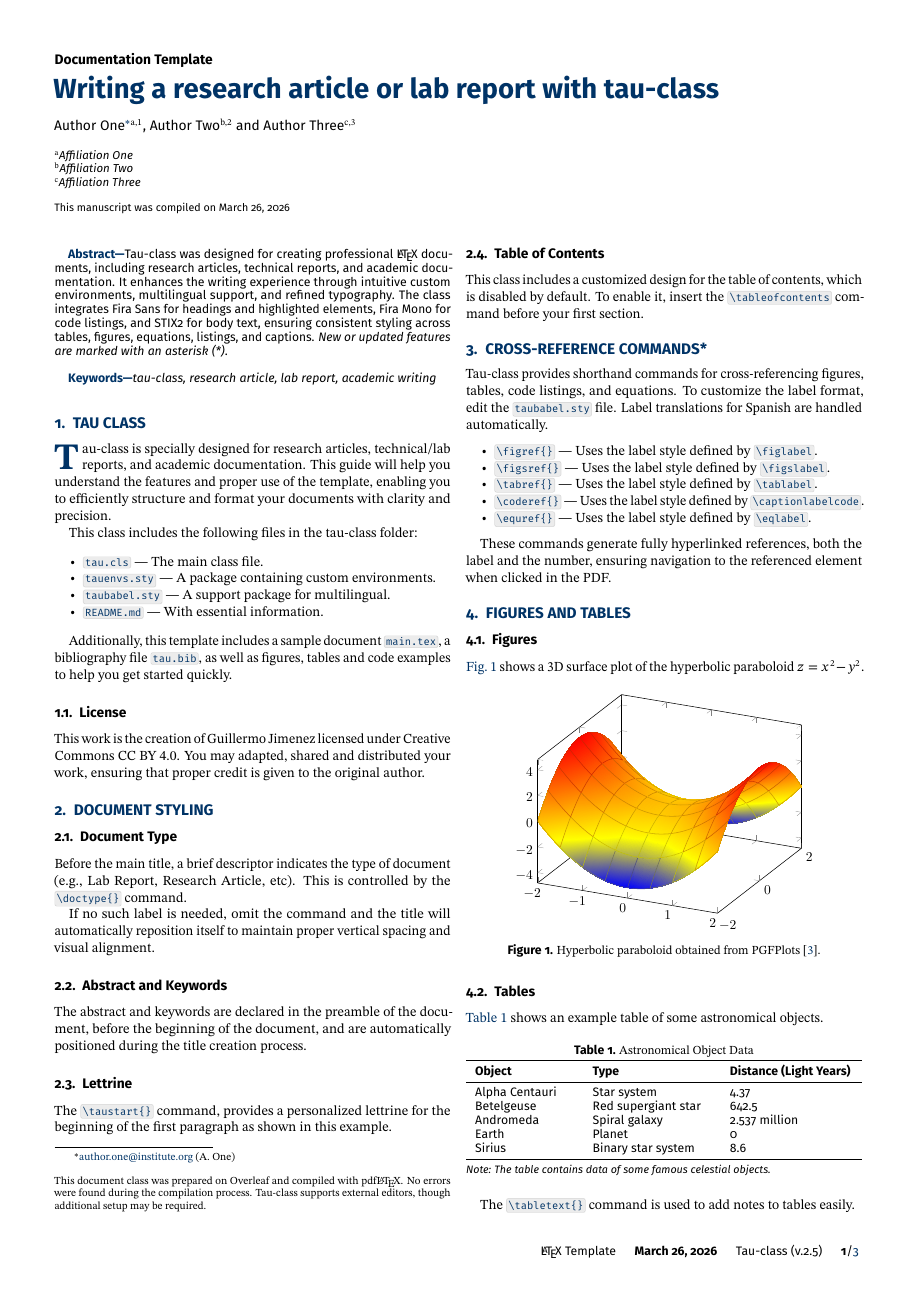
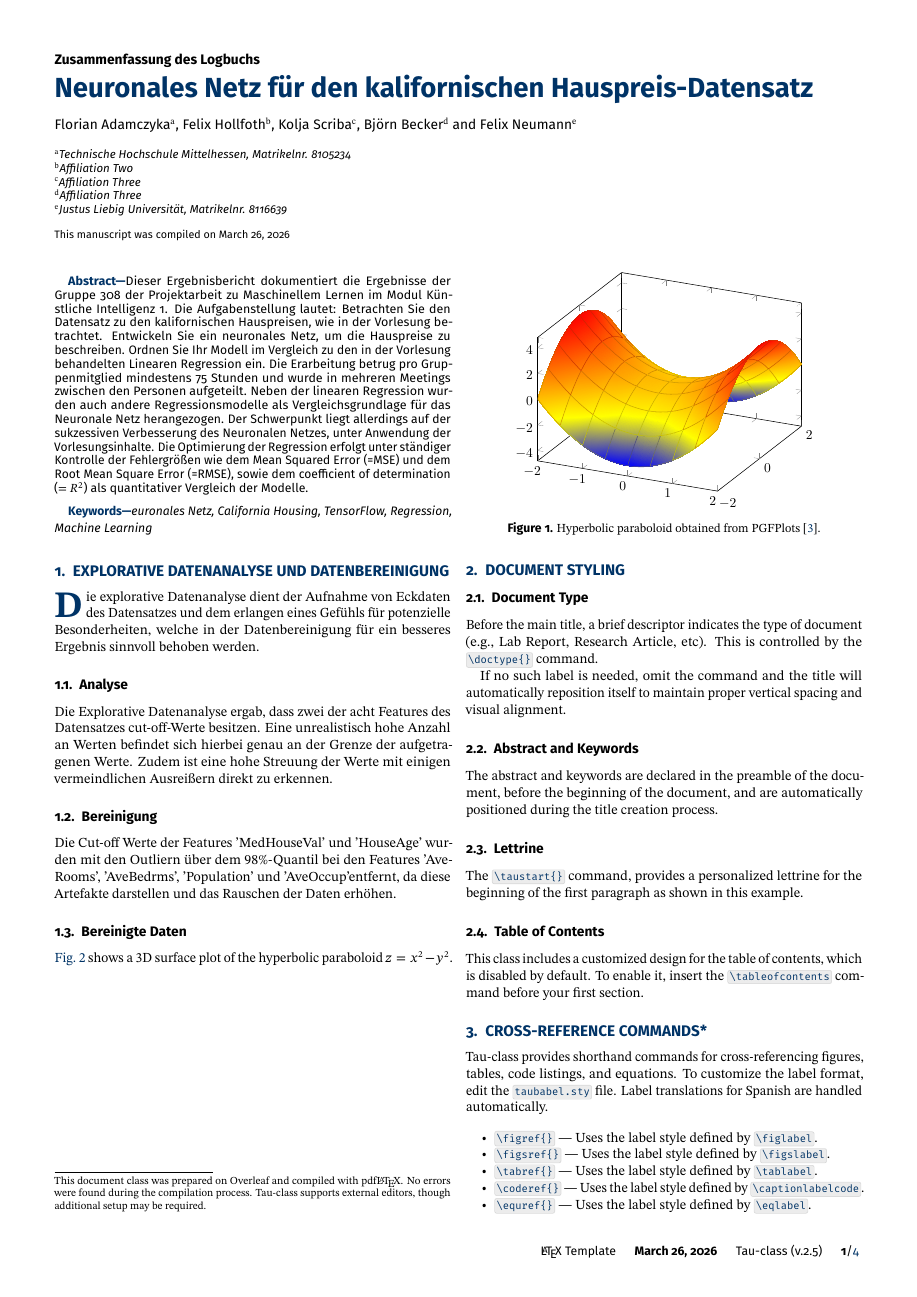
Before and after one commit to FlorianAdamczyk/ki-308, a LaTeX document (Project-Report/main.tex): page 1 of 3 before the commit and page 1 of 4 after it. Compiled offline with pdfLaTeX.

Commit message:
changes projekt report pdf

```diff
--- a/Project-Report/main.tex
+++ b/Project-Report/main.tex
@@ -23,7 +23,7 @@
 %%%%%%%%%%%%%%%%%%%%%%%%%%%%%%%%%%%%%%%%%%%%%%%%%%%%%%%%%%%
 
 \documentclass[9pt,a4paper,twocolumn,twoside]{tau-class/tau}
-\usepackage[english]{babel}
+\usepackage[english]{babel} %if wanted ngerman
 
 % Spanish babel recomendation
 % \usepackage[spanish,es-nodecimaldot,es-noindentfirst]{babel}
@@ -32,11 +32,9 @@
 % Title & Authors/Affiliations
 %----------------------------------------------------------
 
-\doctype{Documentation Template}
-\title{Writing a research article or lab report with tau-class}
+\doctype{Zusammenfassung des Logbuchs}
+\title{Neuronales Netz f\"ur den kalifornischen Hauspreis-Datensatz}
+
 
 %----------------------------------------------------------
 
-\author[a,1]{Author One\thanks{\href{mailto:author.one@institute.org}{author.one@institute.org} (A. One)}}
-\author[b,2]{Author Two}
-\author[c,3]{Author Three}
@@ -44,9 +45,12 @@
+\author[e]{Felix Neumann}
+%if wantet [a,1]
 %----------------------------------------------------------
 
-\affil[a]{Affiliation One}
+\affil[a]{Technische Hochschule Mittelhessen, Matrikelnr. 8105234}
 \affil[b]{Affiliation Two}
 \affil[c]{Affiliation Three}
-
+\affil[d]{Affiliation Three}
+\affil[e]{Justus Liebig Universität, Matrikelnr. 8116639}
 %----------------------------------------------------------
 % Document-, Footer- information
 %----------------------------------------------------------
@@ -67,14 +71,17 @@
 %----------------------------------------------------------
 
 \begin{abstract}
-    Tau-class was designed for creating professional \LaTeX{} documents, including research articles, technical reports, and academic documentation. It enhances the writing experience through intuitive custom environments, multilingual support, and refined typography. The class integrates Fira Sans for headings and highlighted elements, Fira Mono for code listings, and STIX2 for body text, ensuring consistent styling across tables, figures, equations, listings, and captions. \textit{New or updated features are marked with an asterisk (*)}.
+    Dieser Ergebnisbericht dokumentiert die Ergebnisse der Gruppe 308 der Projektarbeit zu Maschinellem Lernen im Modul Künstliche Intelligenz 1. Die Aufgabenstellung lautet: Betrachten Sie den Datensatz zu den kalifornischen Hauspreisen, wie in der Vorlesung betrachtet. Entwickeln Sie ein neuronales Netz, um die Hauspreise zu beschreiben. Ordnen Sie Ihr Modell im Vergleich zu den in der Vorlesung behandelten Linearen Regression ein.
+    Die Erarbeitung betrug pro Gruppenmitglied mindestens 75 Stunden und wurde in mehreren Meetings zwischen den Personen aufgeteilt. Neben der linearen Regression wurden auch andere Regressionsmodelle als Vergleichsgrundlage für das Neuronale Netz herangezogen.
+    Der Schwerpunkt liegt allerdings auf der sukzessiven Verbesserung des Neuronalen Netzes, unter Anwendung der Vorlesungsinhalte.
+    Die Optimierung der Regression erfolgt unter ständiger Kontrolle der Fehlergrößen wie dem Mean Squared Error (=MSE) und dem Root Mean Square Error (=RMSE), sowie dem coefficient of determination ($=R^2$) als quantitativer Vergleich der Modelle.
 \end{abstract}
 
     % Tau ($\tau$) is a specially designed document class for creating professional and well-structured research articles, technical reports, and academic documentation. Tau enhances the writing experience through intuitive custom environments, multilingual support, and refined typography powered by Fira Sans for headings and distinctive elements, Fira Modo for listings, and STIX2 for body text, providing consistent and professional styling for elements such as tables, figures, equations, code listings, and captions. \textit{New/Updated features will show a (*) in their title.}
 
 %----------------------------------------------------------
 
-\keywords{tau-class, research article, lab report, academic writing}
+\keywords{euronales Netz, California Housing, TensorFlow, Regression, Machine Learning}
 
 %----------------------------------------------------------
 
@@ -85,24 +92,27 @@
 
 %----------------------------------------------------------
 
-\section{Tau Class}
+\section{Explorative Datenanalyse und Datenbereinigung}
+\taustart{D}ie explorative Datenanalyse dient der Aufnahme von Eckdaten des Datensatzes und dem erlangen eines Gefühls für potenzielle Besonderheiten, welche in der Datenbereinigung für ein besseres Ergebnis sinnvoll behoben werden.
+    \subsection{Analyse}
+        Die Explorative Datenanalyse ergab, dass zwei der acht Features des Datensatzes cut-off-Werte besitzen.
+        Eine unrealistisch hohe Anzahl an Werten befindet sich hierbei genau an der Grenze der aufgetragenen Werte.
+        Zudem ist eine hohe Streuung der Werte mit einigen vermeindlichen Ausreißern direkt zu erkennen.
 
-    \taustart{T}au-class is specially designed for research articles, technical/lab reports, and academic documentation. This guide will help you understand the features and proper use of the template, enabling you to efficiently structure and format your documents with clarity and precision.
+    \subsection{Bereinigung}
 
-    This class includes the following files in the tau-class folder:
+        Die Cut-off Werte der Features 'MedHouseVal' und 'HouseAge'  wurden mit den Outliern über dem 98\%-Quantil bei den Features 'AveRooms', 'AveBedrms', 'Population' und 'AveOccup'entfernt, da diese Artefakte darstellen und das Rauschen der Daten erhöhen.
 
-	\begin{itemize}
-		\item \inlinecode{tau.cls} — The main class file.
-		\item \inlinecode{tauenvs.sty} — A package containing custom environments.
-		\item \inlinecode{taubabel.sty} — A support package for multilingual.
-		\item \inlinecode{README.md} — With essential information.
-	\end{itemize}
+    \subsection{Bereinigte Daten}
 
-    Additionally, this template includes a sample document \inlinecode{main.tex}, a bibliography file \inlinecode{tau.bib}, as well as figures, tables and code examples to help you get started quickly.
+    	\figref{fig:figure} shows a 3D surface plot of the hyperbolic paraboloid $z=x^2-y^2$.
 
-    \subsection{License}
-
-        This work is the creation of Guillermo Jimenez licensed under Creative Commons CC BY 4.0. You may adapted, shared and distributed your work, ensuring that proper credit is given to the original author.
+    	\begin{figure}[H]
+    		\centering
+    		\includegraphics[width=0.75\columnwidth]{figures/Example.pdf}
+    		\caption{Hyperbolic paraboloid obtained from PGFPlots \cite{PFGPlots}.}
+    		\label{fig:figure}
+    	\end{figure}
 
 \section{Document Styling}
 
```
Also changed, not shown: Project-Report/main.pdf, Project-Report/main.tex (5 more changed lines).
